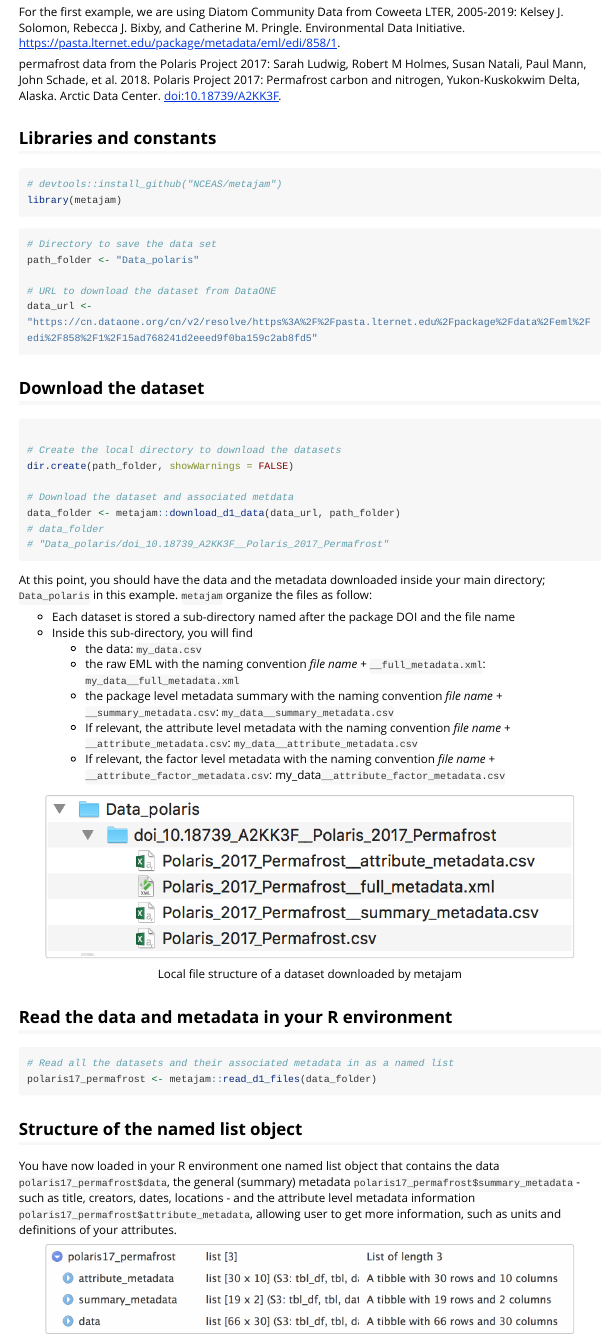
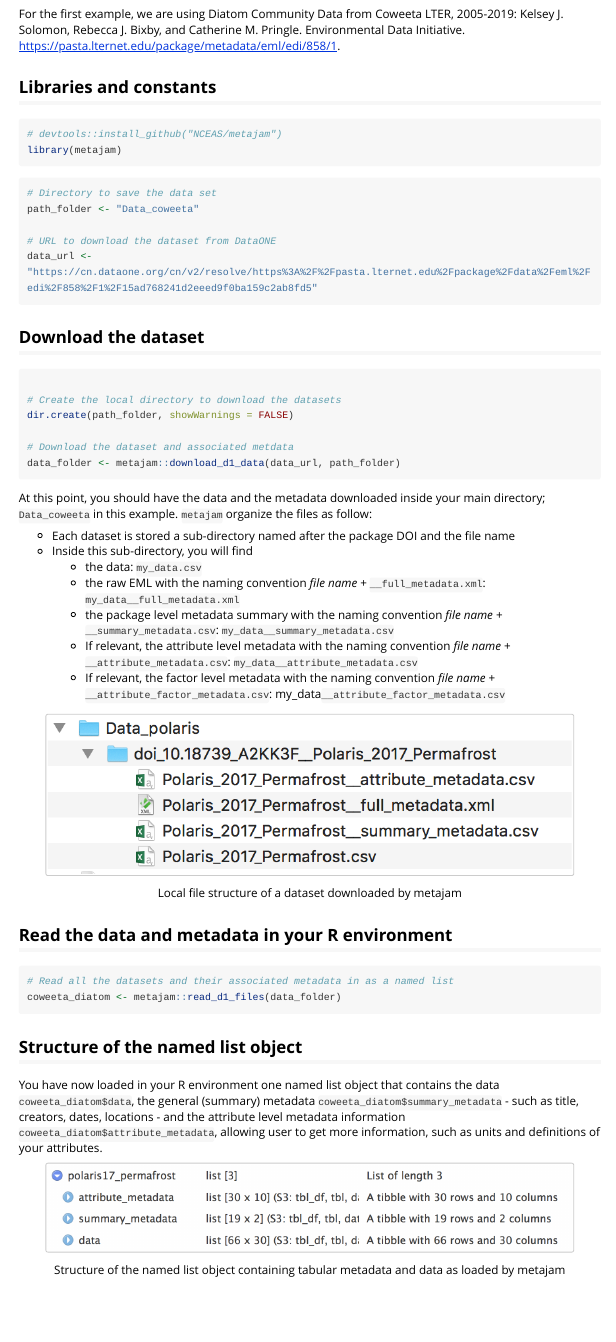
Before and after one commit to NCEAS/metajam, an R Markdown document (vignettes/dataset-single-DataOne.Rmd): the page in a window 1100 px wide, from 870 px down before the commit and from 900 px down after it, so that both start at the same text. Rendered offline with R 4.5, knitr and Pandoc, with nearby package versions; long lines of code are wrapped.

Commit message:
Adding the eml coweeta diatom example to the vignette to showcase how download_d1_data works with eml datasets

````diff
--- a/vignettes/dataset-single-DataOne.Rmd
+++ b/vignettes/dataset-single-DataOne.Rmd
@@ -50,4 +49,3 @@ For the first example, we are using Diatom Community Data from Coweeta LTER, 200
-permafrost data from the Polaris Project 2017:  Sarah Ludwig, Robert M Holmes, Susan Natali, Paul Mann, John Schade, et al. 2018. Polaris Project 2017: Permafrost carbon and nitrogen, Yukon-Kuskokwim Delta, Alaska. Arctic Data Center. [doi:10.18739/A2KK3F](https://doi.org/10.18739/A2KK3F).
 
 
 ## Libraries and constants
@@ -60,7 +58,7 @@ library(metajam)
 
 ```{r constants}
 # Directory to save the data set
-path_folder <- "Data_polaris"
+path_folder <- "Data_coweeta"
 
 # URL to download the dataset from DataONE
 data_url <- "https://cn.dataone.org/cn/v2/resolve/https%3A%2F%2Fpasta.lternet.edu%2Fpackage%2Fdata%2Feml%2Fedi%2F858%2F1%2F15ad768241d2eeed9f0ba159c2ab8fd5"
@@ -77,13 +75,12 @@ dir.create(path_folder, showWarnings = FALSE)
 
 # Download the dataset and associated metdata
 data_folder <- metajam::download_d1_data(data_url, path_folder)
-# data_folder
-# "Data_polaris/doi_10.18739_A2KK3F__Polaris_2017_Permafrost"
+
 
 
 ```
 
-At this point, you should have the data and the metadata downloaded inside your main directory; `Data_polaris` in this example. `metajam` organize the files as follow:
+At this point, you should have the data and the metadata downloaded inside your main directory; `Data_coweeta` in this example. `metajam` organize the files as follow:
 
 - Each dataset is stored a sub-directory named after the package DOI and the file name
 - Inside this sub-directory, you will find
@@ -109,7 +106,7 @@ polaris17_permafrost <- metajam::read_d1_files(data_folder)
 
 ## Structure of the named list object
 
-You have now loaded in your R environment one named list object that contains the data `polaris17_permafrost$data`, the general (summary) metadata `polaris17_permafrost$summary_metadata` - such as title, creators, dates, locations - and the attribute level metadata information `polaris17_permafrost$attribute_metadata`, allowing user to get more information, such as units and definitions of your attributes.
+You have now loaded in your R environment one named list object that contains the data `coweeta_diatom$data`, the general (summary) metadata `coweeta_diatom$summary_metadata` - such as title, creators, dates, locations - and the attribute level metadata information `coweeta_diatom$attribute_metadata`, allowing user to get more information, such as units and definitions of your attributes.
 
 
 ```{r, out.width="90%", echo=FALSE, fig.align="center", fig.cap="Structure of the named list object containing tabular metadata and data as loaded by metajam"}
````
Also changed, not shown: vignettes/dataset-single-DataOne.Rmd (5 more changed lines).
